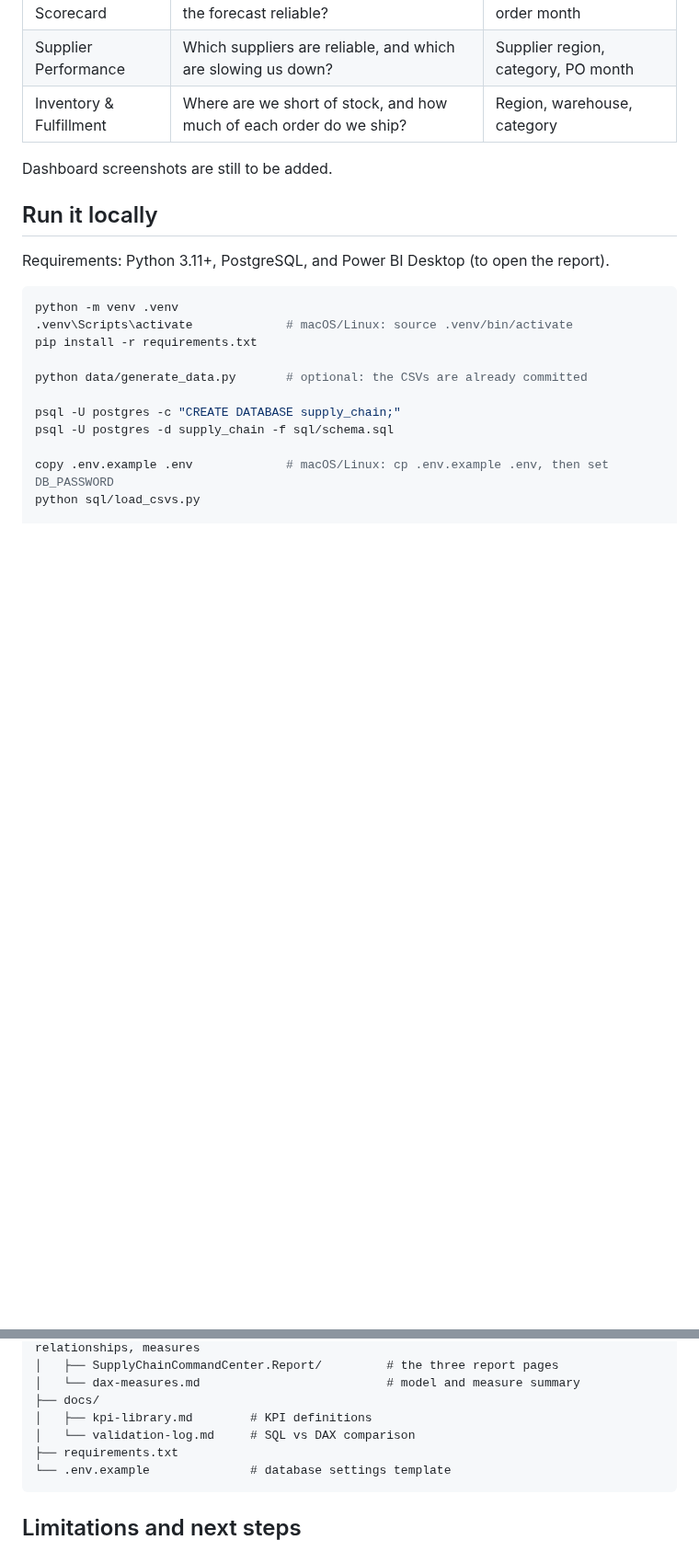
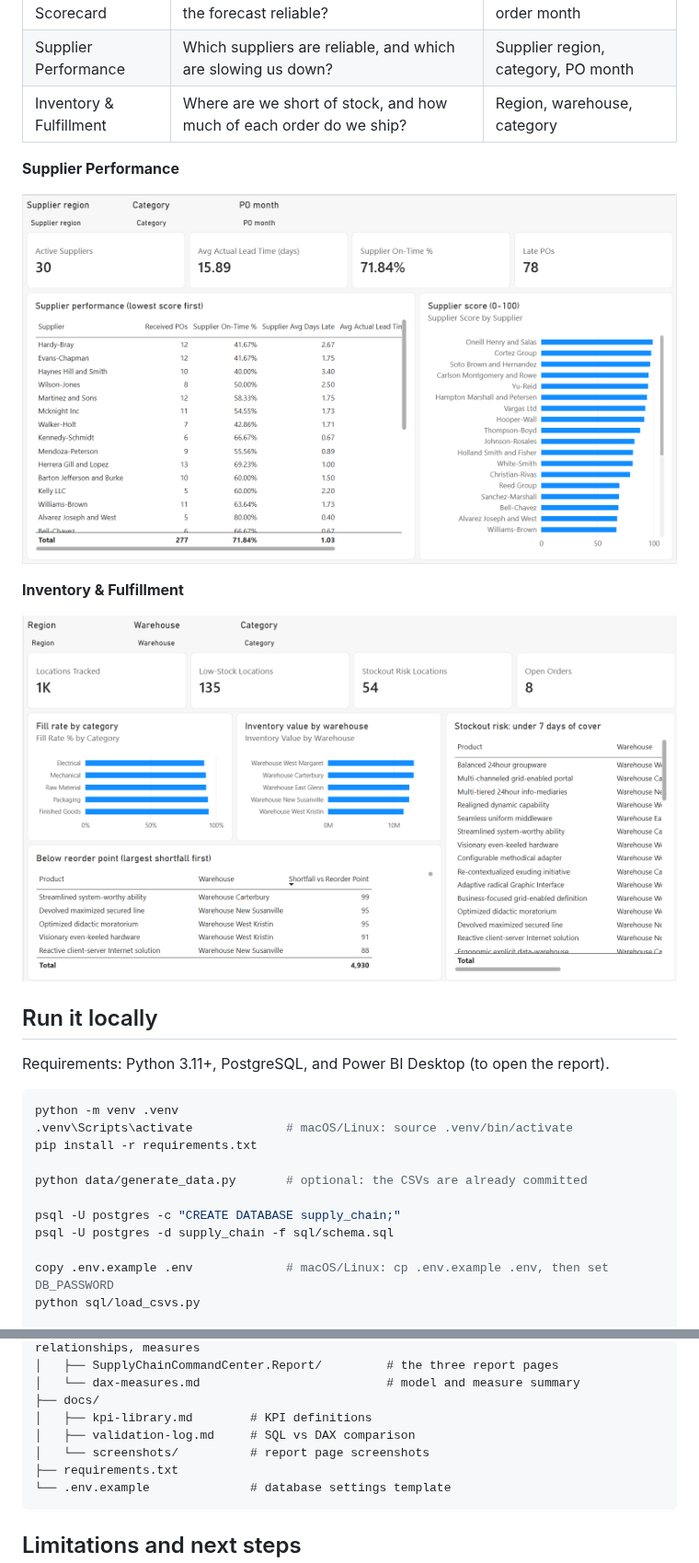
Before and after one commit to YashLadlapure/supply-chain-command-center, a Markdown page: README.md, 2 parts joined by grey strips. Shown at 92% size. Drawn GitHub-style; pictures changed too: docs/screenshots/inventory-fulfillment.png (added), docs/screenshots/supplier-performance.png (added); blank space fills up the shorter version.

Commit message:
Add dashboard screenshots to README

````diff
--- a/README.md
+++ b/README.md
@@ -133,7 +135,13 @@ The report is saved as a Power BI Project (`powerbi/SupplyChainCommandCenter.pbi
 | Supplier Performance | Which suppliers are reliable, and which are slowing us down? | Supplier region, category, PO month |
 | Inventory & Fulfillment | Where are we short of stock, and how much of each order do we ship? | Region, warehouse, category |
 
-Dashboard screenshots are still to be added.
+**Supplier Performance**
+
+![Supplier Performance](docs/screenshots/supplier-performance.png)
+
+**Inventory & Fulfillment**
+
+![Inventory & Fulfillment](docs/screenshots/inventory-fulfillment.png)
 
 ## Run it locally
 
@@ -183,7 +191,8 @@ Then run any file in `sql/queries/`, or open the report:
 │   └── dax-measures.md                          # model and measure summary
 ├── docs/
 │   ├── kpi-library.md        # KPI definitions
-│   └── validation-log.md     # SQL vs DAX comparison
+│   ├── validation-log.md     # SQL vs DAX comparison
+│   └── screenshots/          # report page screenshots
 ├── requirements.txt
 └── .env.example              # database settings template
 ```
````
Also changed, not shown: other parts of README.md (+2 -1 lines), docs/screenshots/executive-scorecard.png (added).
